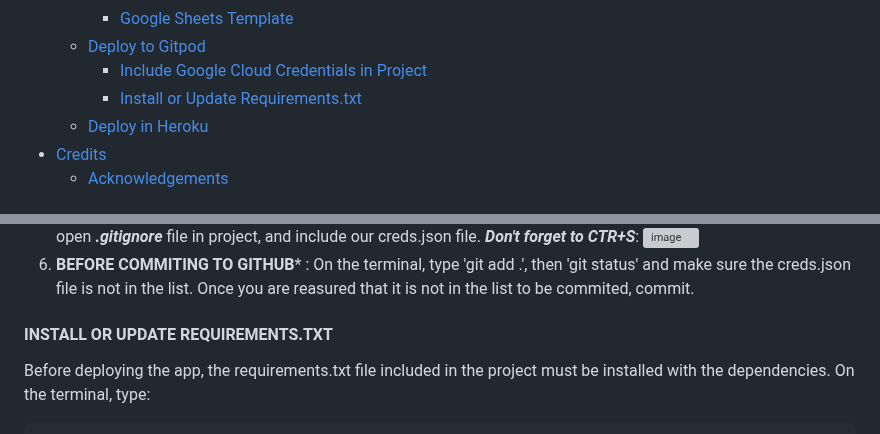
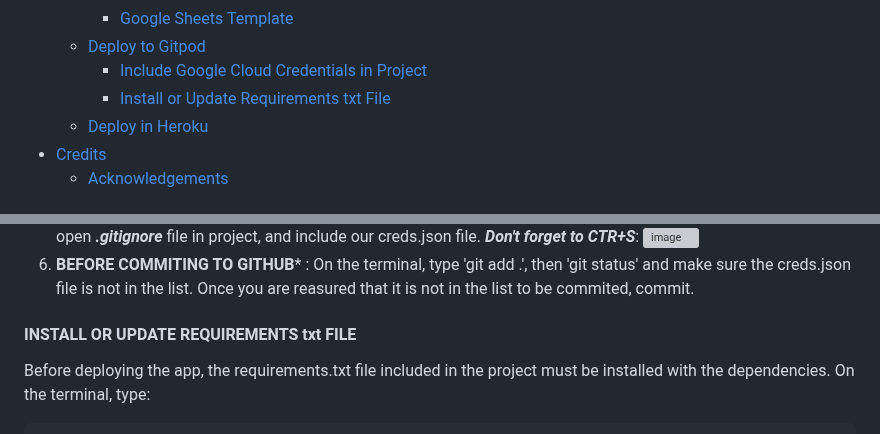
Before and after one commit to Ethra8/festival-tickets-sale, a Markdown page: README.md, 2 parts joined by grey strips. Rendered like a GitHub page; grey boxes are pictures that could not be loaded.

Commit message:
Update Table of contents

````diff
--- a/README.md
+++ b/README.md
@@ -56,7 +56,7 @@ Edna Torres Munill
       * [Google Sheets Template](#google-sheets-template)
     + [Deploy to Gitpod](#deploy-to-gitpod)
       * [Include Google Cloud Credentials in Project](#include-google-cloud-credentials-in-project)
-      * [Install or Update Requirements.txt](#install-or-update-requirements.txt)
+      * [Install or Update Requirements txt File](#install-or-update-requirements-txt-file)
     + [Deploy in Heroku](#deploy-in-heroku)
 - [Credits](#credits)
     + [Acknowledgements](#acknowledgements)
@@ -319,7 +319,7 @@ As its name suggests, this Worksheet shows the total sales per item, as well as
    ![image](https://github.com/Ethra8/music-festival/assets/80659091/41d61007-2cb4-4d60-9fb6-7e8e4b26cb95)
 6. **BEFORE COMMITING TO GITHUB*** : On the terminal, type 'git add .', then 'git status' and make sure the creds.json file is not in the list. Once you are reasured that it is not in the list to be commited, commit.
 
-#### INSTALL OR UPDATE REQUIREMENTS.TXT
+#### INSTALL OR UPDATE REQUIREMENTS txt FILE
 Before deploying the app, the requirements.txt file included in the project must be installed with the dependencies. On the terminal, type:
 ```$python
 pip3 install -r requirements.txt
````
